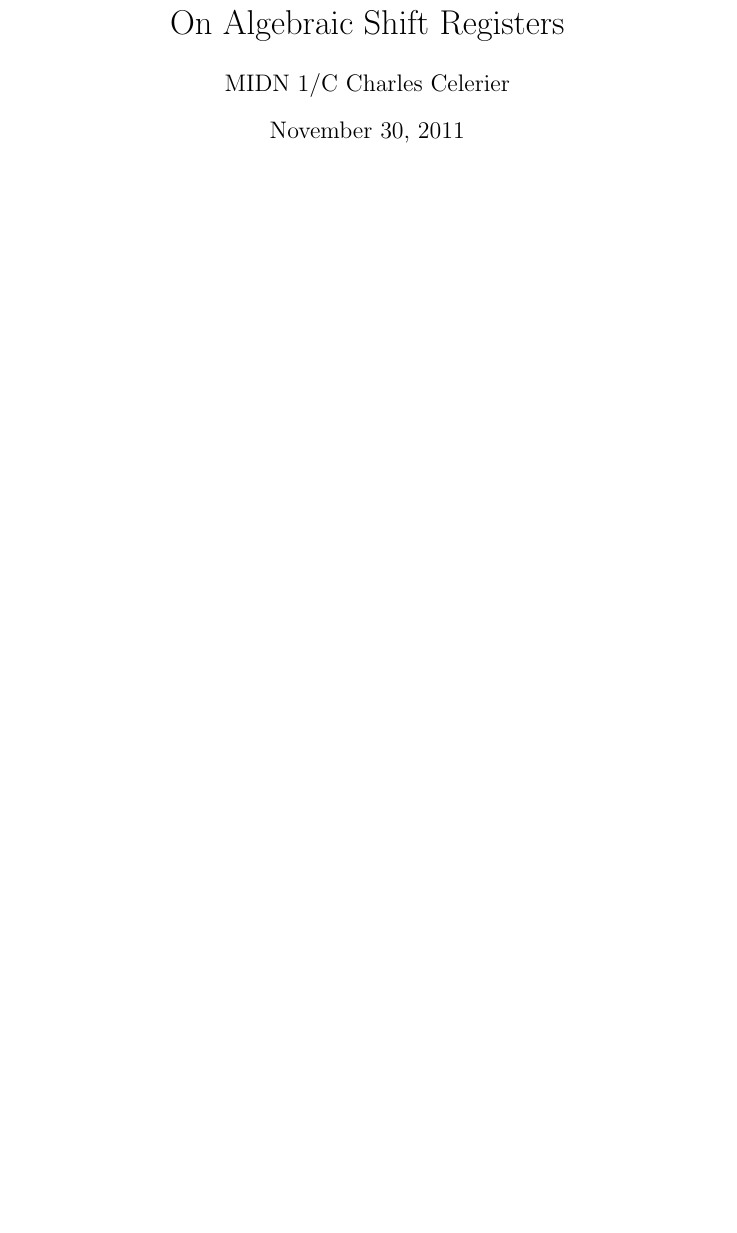
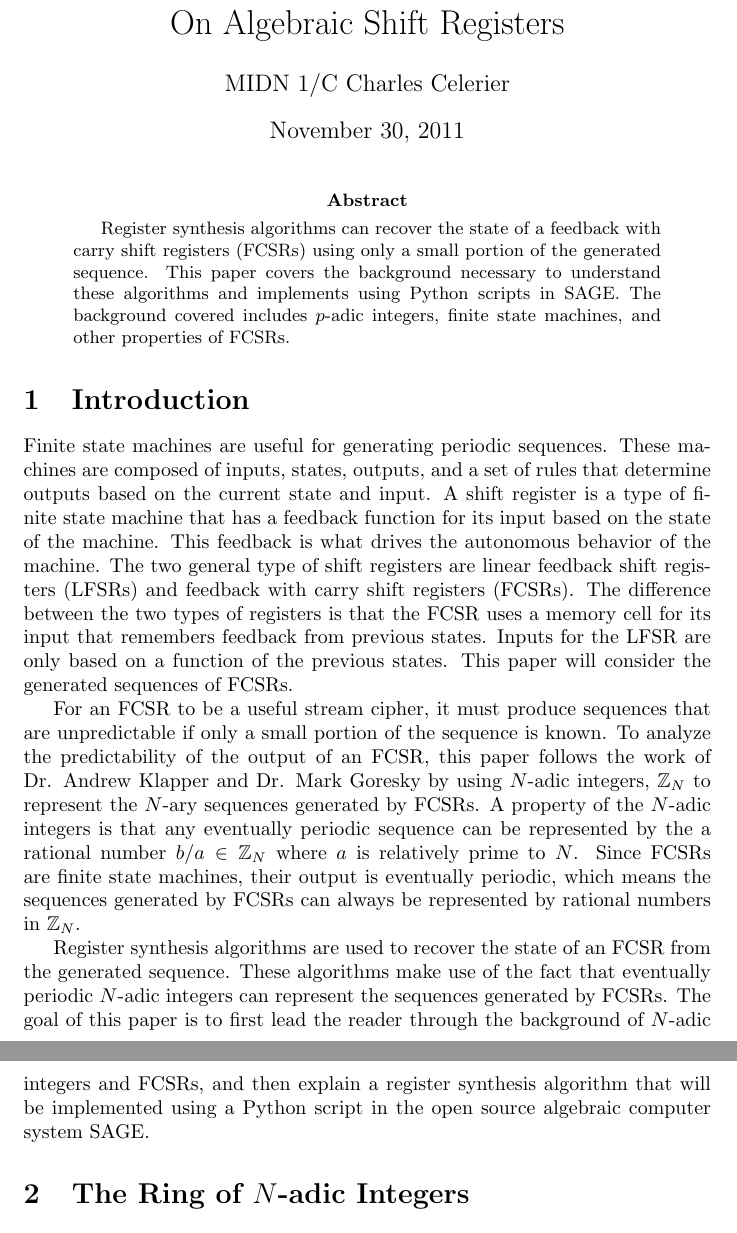
Before and after one commit to djp73/oslo, a LaTeX paper (proposal-latex/main.tex, which reads proposal-latex/abstract.tex, proposal-latex/introduction.tex): part of page 1 of 18 before the commit and two parts of pages 1 and 2 of 13 after it, the two joined at a grey line, cut so that both start at the same text, the shorter picture padded with empty space. Compiled offline with pdfLaTeX.

Commit message:
actually finished abstract and introduction for the proposal

```diff
--- a/proposal-latex/abstract.tex
+++ b/proposal-latex/abstract.tex
@@ -1,3 +1,10 @@
 \begin{abstract}
-
+\par Register synthesis algorithms can recover the
+state of a feedback with carry shift registers (FCSRs)
+using only a small portion of the generated sequence.
+This paper covers the background necessary to
+understand these algorithms and implements using
+Python scripts in SAGE. The background covered includes
+$p$-adic integers, finite state machines, and other
+properties of FCSRs.
 \end{abstract}
--- a/proposal-latex/introduction.tex
+++ b/proposal-latex/introduction.tex
@@ -1 +1,80 @@
 \section{Introduction}
+\par Finite state machines are useful for generating
+periodic sequences. These machines are composed of
+inputs, states, outputs, and a set of rules that
+determine outputs based on the current state and input.
+A shift register is a type of finite state machine that
+has a feedback function for its input based on the state
+of the machine. This feedback is what drives the autonomous
+behavior of the machine. The two general type of shift
+registers are linear feedback shift registers (LFSRs) and
+feedback with carry shift registers (FCSRs). The difference
+between the two types of registers is that the FCSR uses
+a memory cell for its input that remembers feedback from
+previous states. Inputs for the LFSR are only based on a
+function of the previous states. This paper will consider
+the generated sequences of FCSRs.
+
+\par For an FCSR to be a useful stream cipher, it must
+produce sequences that are unpredictable if only a small
+portion of the sequence is known. To analyze the
+predictability of the output of an FCSR, this paper follows
+the work of Dr. Andrew Klapper and Dr. Mark Goresky by using
+$N$-adic integers, $\zzzn$ to represent the $N$-ary sequences
+generated by FCSRs. A property of the $N$-adic integers
+is that any eventually periodic sequence can be represented
+by the a rational number $b/a\in\zzzn$ where $a$ is
+relatively prime to $N$. Since FCSRs are finite state
+machines, their output is eventually periodic, which means
+the sequences generated by FCSRs can always be represented
+by rational numbers in $\zzzn$.
+
+\par Register synthesis algorithms are used to recover the
+state of an FCSR from the generated sequence. These
+algorithms make use of the fact that eventually periodic
+$N$-adic integers can represent the sequences generated by
+FCSRs. The goal of this paper is to first lead the reader through
+the background of $N$-adic integers and FCSRs, and then
+explain a register synthesis algorithm that will be
+implemented using a Python script in the open source
+algebraic computer system SAGE.
+
+%\par Ultimately, this paper aims to demonstrate the use
+%of a register synthesis algorithm to recover the state
+%of a stream ciphers constructed around feedback with carry
+%shift registers (FCSRs). First, the reader must understand
+%some preliminary knowledge about cryptology.
+%
+%\par Symmetric cryptography can be divided into two
+%categories of ciphers: block ciphers and stream ciphers.
+%{\em Block ciphers} are used for encrypted large block
+%of plaintexts data while {\em stream ciphers} encrypt
+%single plaintext characters at a time. The classic example
+%of a block cipher is the Caesar cipher where each plaintext
+%character is shifted forward by three character in the
+%alphabet. That particular cipher is susceptible to many
+%different type of attack. An easy one is the shift the
+%ciphertext through the entire alphabet and then pick the
+%shift which results in intelligible plaintext. A stream
+%cipher looks more like a one-time pad where a stream of
+%shift numbers would be produced and then the plaintext
+%characters would be shifted through the alphabet
+%according to the sequence of shift numbers. Of course,
+%to be a true one-time pad the stream cipher would have to
+%generate a truly random sequence of shift numbers.
+%
+%\par In Rainer Rueppel's paper ``Stream Ciphers'' he writes,
+%``a major goal of stream cipher design is to produce
+%random-looking sequences.'' For use with a lot of plaintext
+%randomness is extremely, but for keystream generation
+%it sufficient to produce sequences that are unpredictable
+%from short prefixes, as noted by Andrew Klapper and Mark
+%Goresky in their the introduction of their book
+%{\em Algebraic Shift Register Sequences}. In practice,
+%stream ciphers use short pieces of plaintext that may
+%be the key for block cipher or the sequence may be the
+%actual key used for a block cipher.
+%
+%\par Shift registers can generate sequences with extremely long
+%periods that have desirable randomness properties.
+%
```
Also changed, not shown: proposal-latex/main.tex (+9 -10 lines).
